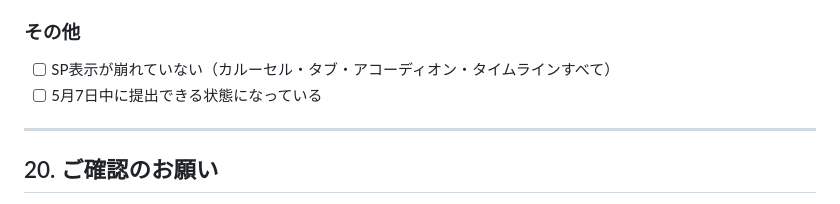
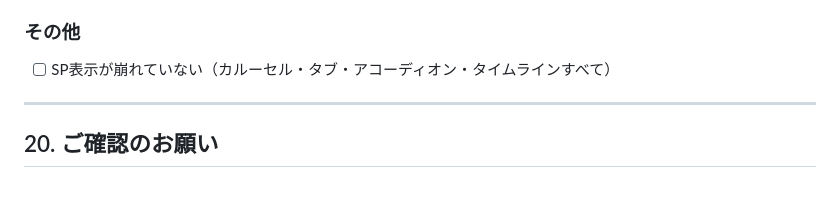
Before and after one commit to ooq-sudami/coconala-consul-lp-mock, a Markdown page: coconala-consul-lp-shijisho.md, the part around the change. Rendered like a GitHub page.

```diff
--- a/coconala-consul-lp-shijisho.md
+++ b/coconala-consul-lp-shijisho.md
@@ -866,7 +866,6 @@ PLAN 03カードの下に、**「PLAN 03 のカリキュラムは、これです
 
 ### その他
 - [ ] SP表示が崩れていない（カルーセル・タブ・アコーディオン・タイムラインすべて）
-- [ ] 5月7日中に提出できる状態になっている
 
 ---
 
```
